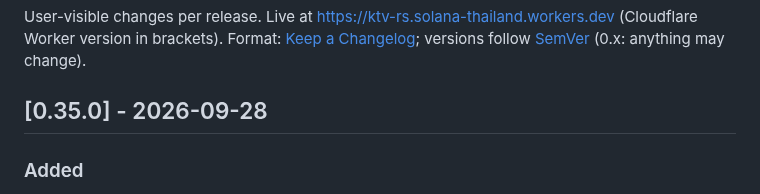
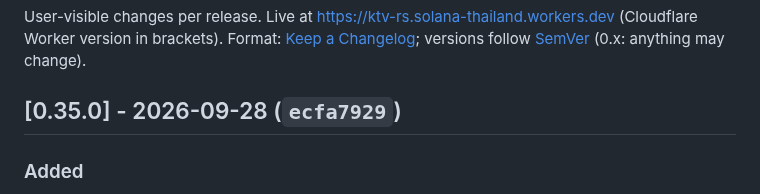
Before and after one commit to ozoneRatchapon/ktv-rs, a Markdown page: CHANGELOG.md, the part around the change. Drawn GitHub-style.

Commit message:
docs: v0.35.0 deployed (ecfa7929)
Co-Authored-By: Claude Opus 5.5 (1M context) <noreply@anthropic.com>

```diff
--- a/CHANGELOG.md
+++ b/CHANGELOG.md
@@ -3,7 +3,7 @@
 User-visible changes per release. Live at https://ktv-rs.solana-thailand.workers.dev (Cloudflare Worker version in brackets).
 Format: [Keep a Changelog](https://keepachangelog.com/en/1.1.0/); versions follow [SemVer](https://semver.org/) (0.x: anything may change).
 
-## [0.35.0] - 2026-09-28
+## [0.35.0] - 2026-09-28 (`ecfa7929`)
 ### Added
 - Scrubb's official karaoke (8 songs: 72001-72007 from the band's channel, รอยยิ้ม 73001 from TERO MUSIC), under Indie. "Soulmate" finds คู่กัน.
 - one31's drama songs with official karaoke (5 songs, 71001-71005: สองใจ, พิง, กลางหัวใจ, รักแท้, ฉันมันเป็นคนแบบนี้). The drama's name works as a search word ("วันทอง" finds สองใจ). These were every karaoke upload on one31's channel (its search and all 3,624 playlists); its other results are MVs and show clips.
```
Also changed, not shown: .plans/001_roadmap.md (+1 -1 lines).
